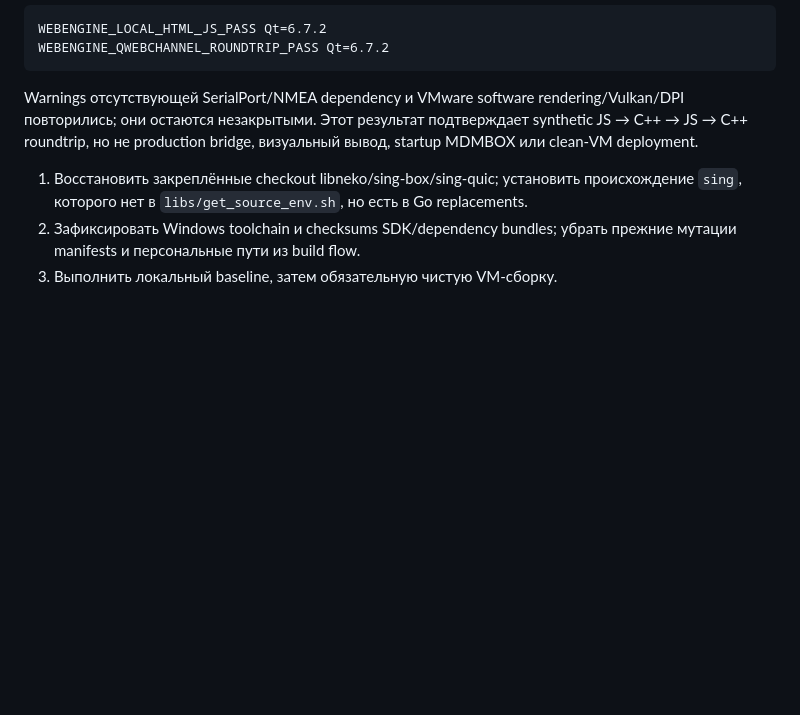
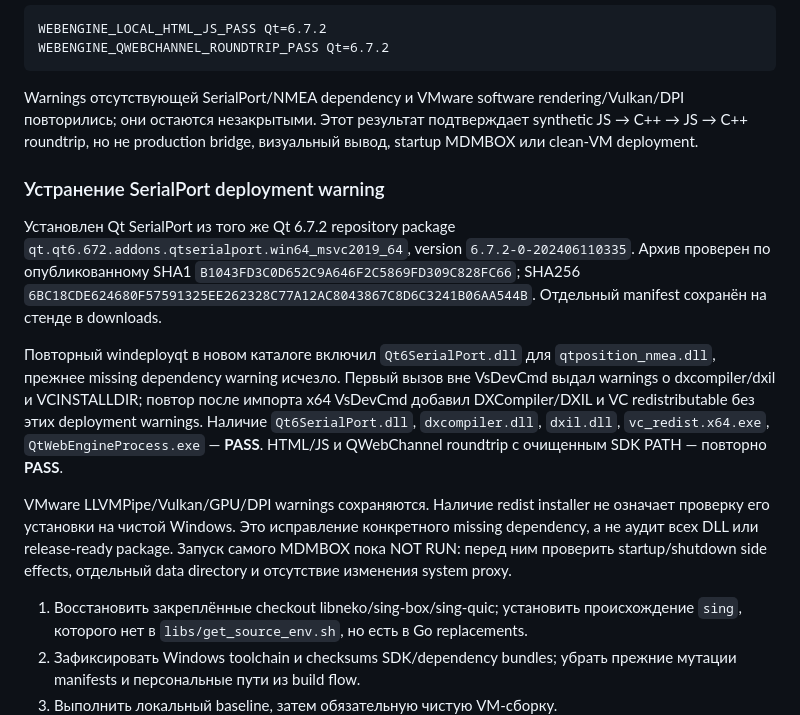
Before and after one commit to come0th3r/mdmbox, a Markdown page: docs/STAGE0_BASELINE.md, the part around the change. Drawn GitHub-style; blank space fills up the shorter version.

Commit message:
docs: record corrected Qt SerialPort and deployment checks

```diff
--- a/docs/STAGE0_BASELINE.md
+++ b/docs/STAGE0_BASELINE.md
@@ -212,6 +212,29 @@ rendering/Vulkan/DPI повторились; они остаются незак
 подтверждает synthetic JS → C++ → JS → C++ roundtrip, но не production bridge,
 визуальный вывод, startup MDMBOX или clean-VM deployment.
 
+### Устранение SerialPort deployment warning
+
+Установлен Qt SerialPort из того же Qt 6.7.2 repository package
+`qt.qt6.672.addons.qtserialport.win64_msvc2019_64`, version
+`6.7.2-0-202406110335`. Архив проверен по опубликованному SHA1
+`B1043FD3C0D652C9A646F2C5869FD309C828FC66`; SHA256
+`6BC18CDE624680F57591325EE262328C77A12AC8043867C8D6C3241B06AA544B`.
+Отдельный manifest сохранён на стенде в downloads.
+
+Повторный windeployqt в новом каталоге включил `Qt6SerialPort.dll` для
+`qtposition_nmea.dll`, прежнее missing dependency warning исчезло.
+Первый вызов вне VsDevCmd выдал warnings о dxcompiler/dxil и VCINSTALLDIR;
+повтор после импорта x64 VsDevCmd добавил DXCompiler/DXIL и VC redistributable
+без этих deployment warnings. Наличие `Qt6SerialPort.dll`, `dxcompiler.dll`,
+`dxil.dll`, `vc_redist.x64.exe`, `QtWebEngineProcess.exe` — **PASS**.
+HTML/JS и QWebChannel roundtrip с очищенным SDK PATH — повторно **PASS**.
+
+VMware LLVMPipe/Vulkan/GPU/DPI warnings сохраняются. Наличие redist installer
+не означает проверку его установки на чистой Windows. Это исправление
+конкретного missing dependency, а не аудит всех DLL или release-ready package.
+Запуск самого MDMBOX пока NOT RUN: перед ним проверить startup/shutdown
+side effects, отдельный data directory и отсутствие изменения system proxy.
+
 1. Восстановить закреплённые checkout libneko/sing-box/sing-quic; установить происхождение `sing`, которого нет в `libs/get_source_env.sh`, но есть в Go replacements.
 2. Зафиксировать Windows toolchain и checksums SDK/dependency bundles; убрать прежние мутации manifests и персональные пути из build flow.
 3. Выполнить локальный baseline, затем обязательную чистую VM-сборку.
```
Also changed, not shown: PROJECT_MEMORY.md (+2 -0 lines).
